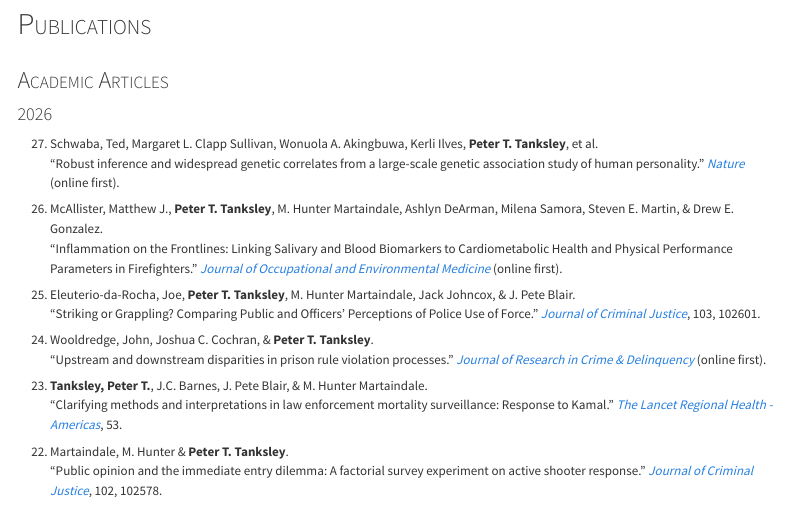
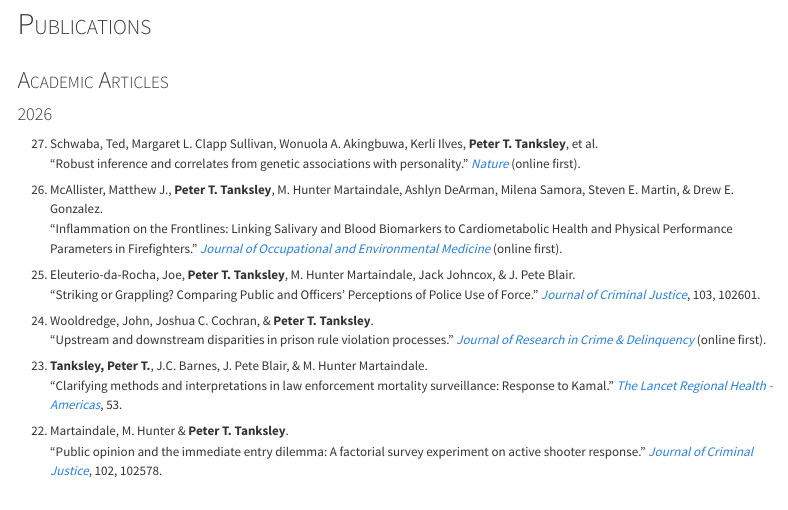
Before and after one commit to petertanksley/PROJ_tanksley_website, a Quarto document (2_cv/tanksley_cv.qmd): the page in a window 1100 px wide, from 1160 px down. Rendered offline with R 4.5, knitr and Pandoc in place of Quarto, with nearby package versions; menus at the side of the page are left out.

Commit message:
Use Nature's published title for Schwaba et al.
Journal trimmed the submitted title; site and CV now match the published
"Robust inference and correlates from genetic associations with personality"
(verified against Crossref, 2026-09-02).

Co-Authored-By: Claude Fable 5 <noreply@anthropic.com>

```diff
--- a/2_cv/tanksley_cv.qmd
+++ b/2_cv/tanksley_cv.qmd
@@ -95,7 +95,7 @@
 
 #### 2026
 
-<div class="pub-item">27. Schwaba, Ted, Margaret L. Clapp Sullivan, Wonuola A. Akingbuwa, Kerli Ilves, **Peter T. Tanksley**, et al.<br>“Robust inference and widespread genetic correlates from a large-scale genetic association study of human personality.” [*Nature*](https://doi.org/10.1038/s41586-026-10992-9){target="_blank"} (online first).</div>
+<div class="pub-item">27. Schwaba, Ted, Margaret L. Clapp Sullivan, Wonuola A. Akingbuwa, Kerli Ilves, **Peter T. Tanksley**, et al.<br>“Robust inference and correlates from genetic associations with personality.” [*Nature*](https://doi.org/10.1038/s41586-026-10992-9){target="_blank"} (online first).</div>
 
 <div class="pub-item">26. McAllister, Matthew J., **Peter T. Tanksley**, M. Hunter Martaindale, Ashlyn DeArman, Milena Samora, Steven E. Martin, & Drew E. Gonzalez.<br>“Inflammation on the Frontlines: Linking Salivary and Blood Biomarkers to Cardiometabolic Health and Physical Performance Parameters in Firefighters.” [*Journal of Occupational and Environmental Medicine*](https://doi.org/10.1097/JOM.0000000000003792){target="_blank"} (online first).</div>
 
```
Also changed, not shown: index.qmd (+1 -1 lines).
